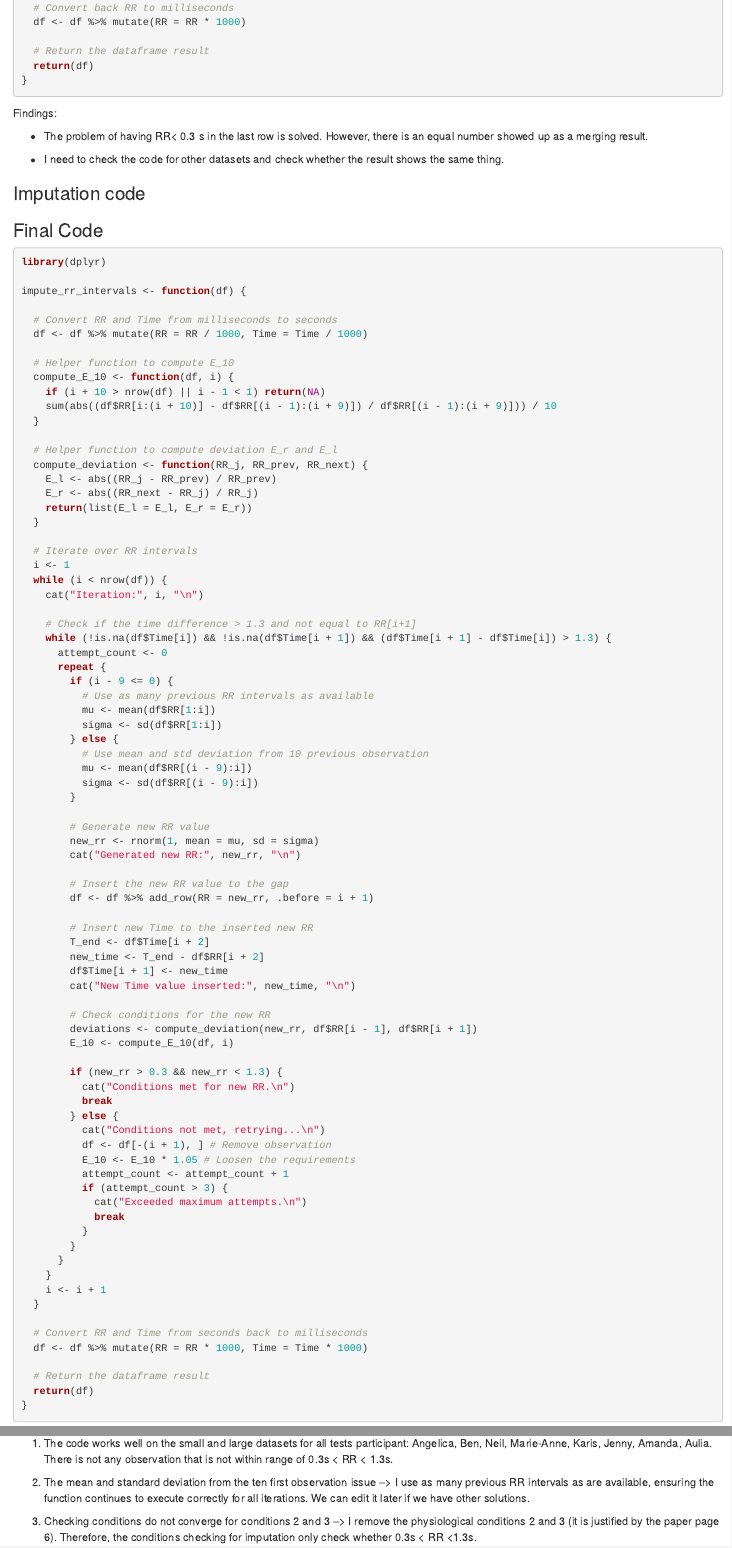
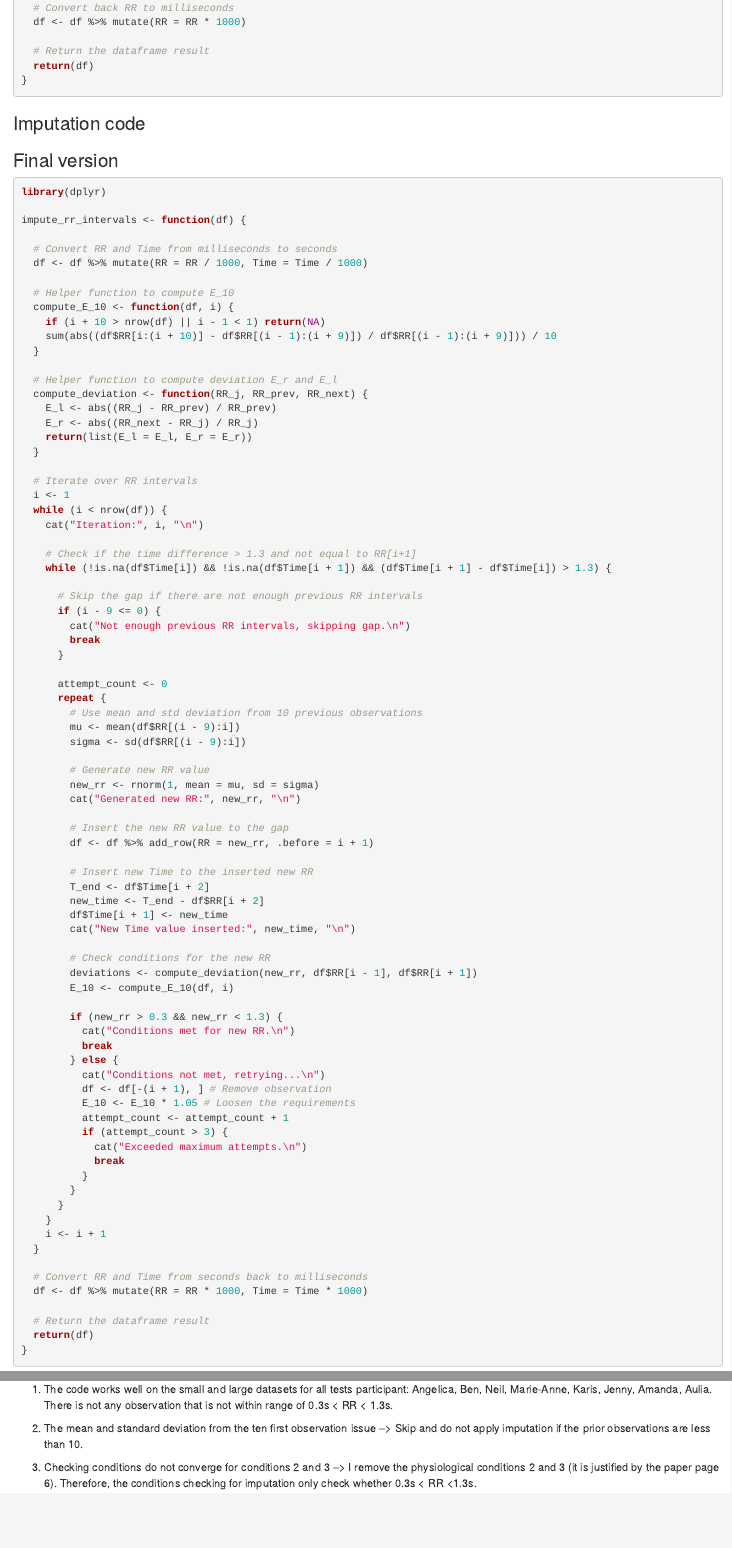
Before and after one commit to aulia0716/Heart-Rate-Code, an R Markdown document (Filtering_Imputation.Rmd): the page in a window 1100 px wide, from 2900 px down, and a second part further down, joined at a grey line. Rendered offline with R 4.5, knitr and Pandoc, with nearby package versions; some code elsewhere in the file could not run offline.

Commit message:
Revision of observation that is less than 10

````diff
--- a/Filtering_Imputation.Rmd
+++ b/Filtering_Imputation.Rmd
@@ -144,15 +144,9 @@ filtering <- function(df) {
 }
 ```
 
-Findings:
-
-- The problem of having RR< 0.3 s in the last row is solved. However, there is an equal number showed up as a merging result.
-
-- I need to check the code for other datasets and check whether the result shows the same thing.
-
 ### Imputation code
 
-### Final Code
+### Final version
 
 ```{r}
 library(dplyr)
@@ -182,17 +176,18 @@ impute_rr_intervals <- function(df) {
 
     # Check if the time difference > 1.3 and not equal to RR[i+1]
     while (!is.na(df$Time[i]) && !is.na(df$Time[i + 1]) && (df$Time[i + 1] - df$Time[i]) > 1.3) {
+
+      # Skip the gap if there are not enough previous RR intervals
+      if (i - 9 <= 0) {
+        cat("Not enough previous RR intervals, skipping gap.\n")
+        break
+      }
+
       attempt_count <- 0
       repeat {
-        if (i - 9 <= 0) {
-          # Use as many previous RR intervals as available
-          mu <- mean(df$RR[1:i])
-          sigma <- sd(df$RR[1:i])
-        } else {
-          # Use mean and std deviation from 10 previous observation
-          mu <- mean(df$RR[(i - 9):i])
-          sigma <- sd(df$RR[(i - 9):i])
-        }
+        # Use mean and std deviation from 10 previous observations
+        mu <- mean(df$RR[(i - 9):i])
+        sigma <- sd(df$RR[(i - 9):i])
 
         # Generate new RR value
         new_rr <- rnorm(1, mean = mu, sd = sigma)
@@ -290,5 +287,5 @@ Findings:
 1. The code works well on the small and large datasets for all tests participant: Angelica, Ben, Neil, Marie-Anne, Karis, Jenny, Amanda, Aulia. There is not any observation that is not within range of 0.3s < RR < 1.3s.
 
-2. The mean and standard deviation from the ten first observation issue --> I use as many previous RR intervals as are available, ensuring the function continues to execute correctly for all iterations. We can edit it later if we have other solutions.
+2. The mean and standard deviation from the ten first observation issue --> Skip and do not apply imputation if the prior observations are less than 10.
 
 3. Checking conditions do not converge for conditions 2 and 3 --> I remove the physiological conditions 2 and 3 (it is justified by the paper page 6). Therefore, the conditions checking for imputation only check whether 0.3s < RR <1.3s.
````
Also changed, not shown: Filtering_Imputation.Rmd (6 more changed lines).
